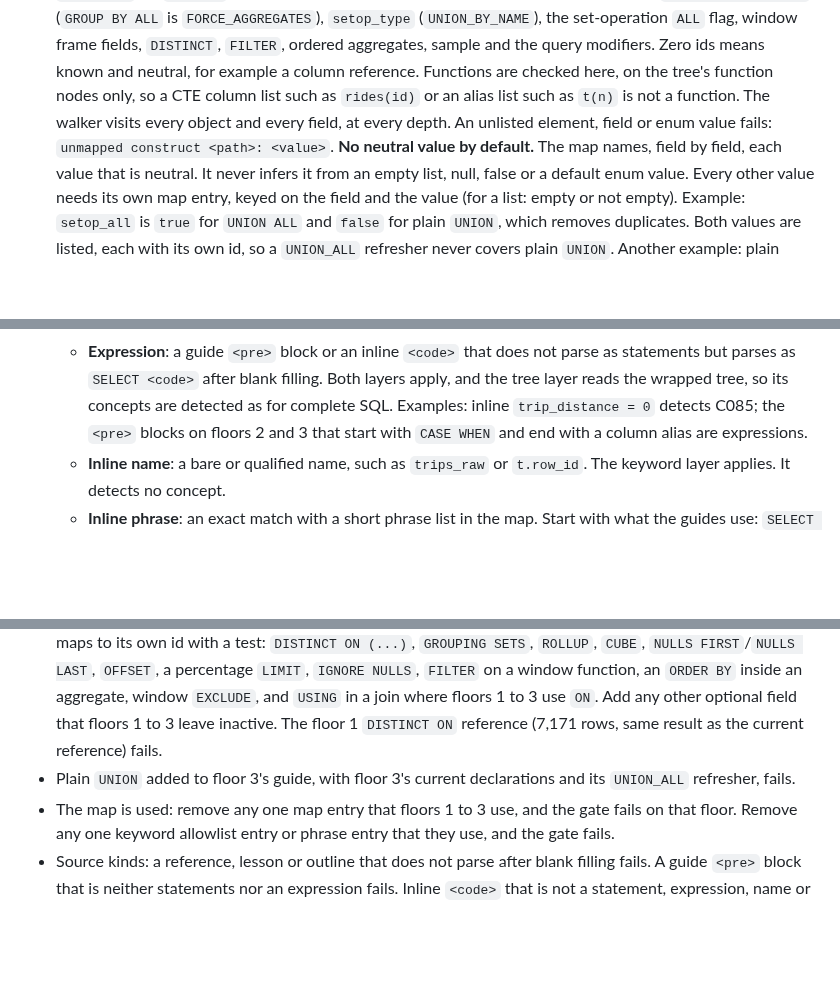
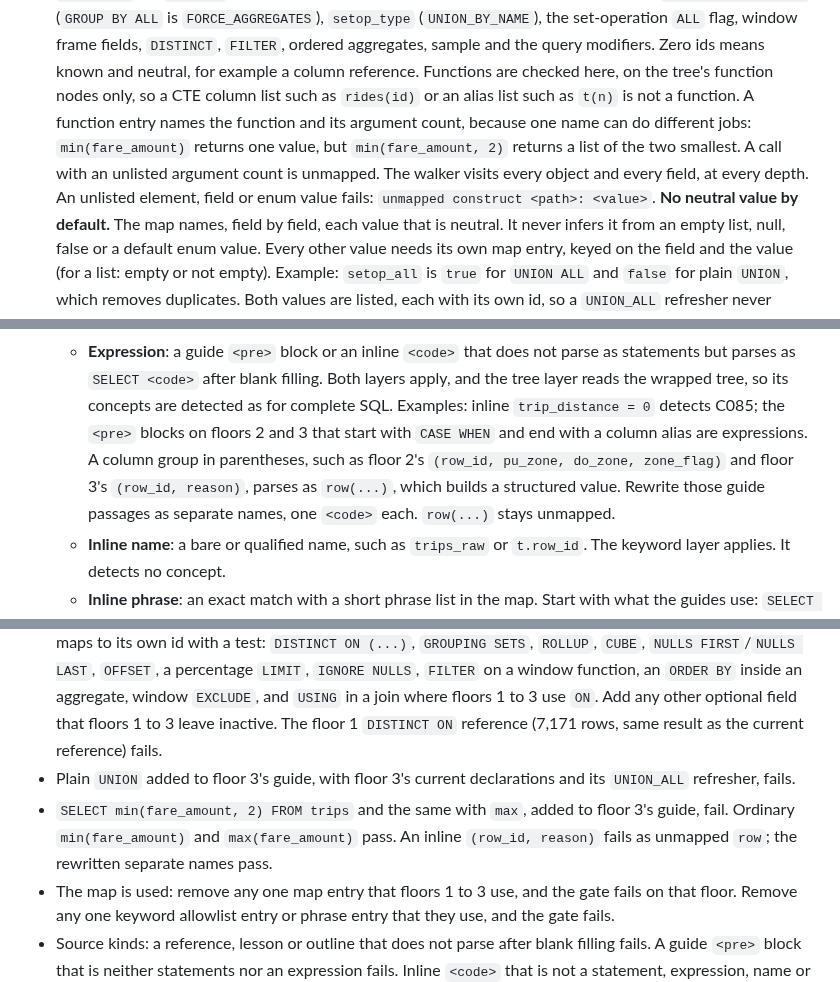
Before and after one commit to Business-Analytics-at-Gies/badm554-taxi-crawler, a Markdown page: docs/v2/stage2-resume-2026-10-23.md, 3 parts joined by grey strips. GitHub-like rendering; blank space fills up the shorter version.

```diff
--- a/docs/v2/stage2-resume-2026-10-23.md
+++ b/docs/v2/stage2-resume-2026-10-23.md
@@ -243,7 +243,9 @@ which layers apply.
    `DISTINCT`, `FILTER`, ordered aggregates, sample and the query modifiers. Zero ids means known
    and neutral, for example a column reference. Functions are checked here, on the tree's
    function nodes only, so a CTE column list such as `rides(id)` or an alias list such as `t(n)`
-   is not a function. The walker visits every object and every field, at every depth. An
+   is not a function. A function entry names the function and its argument count, because one
+   name can do different jobs: `min(fare_amount)` returns one value, but `min(fare_amount, 2)`
+   returns a list of the two smallest. A call with an unlisted argument count is unmapped. The walker visits every object and every field, at every depth. An
    unlisted element, field or enum value fails: `unmapped construct <path>: <value>`.
    **No neutral value by default.** The map names, field by field, each value that is neutral.
    It never infers it from an empty list, null, false or a default enum value. Every other value
@@ -270,7 +272,10 @@ which layers apply.
      statements but parses as `SELECT <code>` after blank filling. Both layers apply, and the
      tree layer reads the wrapped tree, so its concepts are detected as for complete SQL.
      Examples: inline `trip_distance = 0` detects C085; the `<pre>` blocks on floors 2 and 3 that
-     start with `CASE WHEN` and end with a column alias are expressions.
+     start with `CASE WHEN` and end with a column alias are expressions. A column group in
+     parentheses, such as floor 2's `(row_id, pu_zone, do_zone, zone_flag)` and floor 3's
+     `(row_id, reason)`, parses as `row(...)`, which builds a structured value. Rewrite those
+     guide passages as separate names, one `<code>` each. `row(...)` stays unmapped.
    - **Inline name**: a bare or qualified name, such as `trips_raw` or `t.row_id`. The keyword
      layer applies. It detects no concept.
    - **Inline phrase**: an exact match with a short phrase list in the map. Start with what the
@@ -331,6 +336,9 @@ which layers apply.
   The floor 1 `DISTINCT ON` reference (7,171 rows, same result as the current reference) fails.
 - Plain `UNION` added to floor 3's guide, with floor 3's current declarations and its `UNION_ALL`
   refresher, fails.
+- `SELECT min(fare_amount, 2) FROM trips` and the same with `max`, added to floor 3's guide, fail.
+  Ordinary `min(fare_amount)` and `max(fare_amount)` pass. An inline `(row_id, reason)` fails as
+  unmapped `row`; the rewritten separate names pass.
 - The map is used: remove any one map entry that floors 1 to 3 use, and the gate fails on that
   floor. Remove any one keyword allowlist entry or phrase entry that they use, and the gate fails.
 - Source kinds: a reference, lesson or outline that does not parse after blank filling fails. A
```
Also changed, not shown: docs/v2/stage2-spec-review-r3b-5.md (added, +23 -0 lines).
